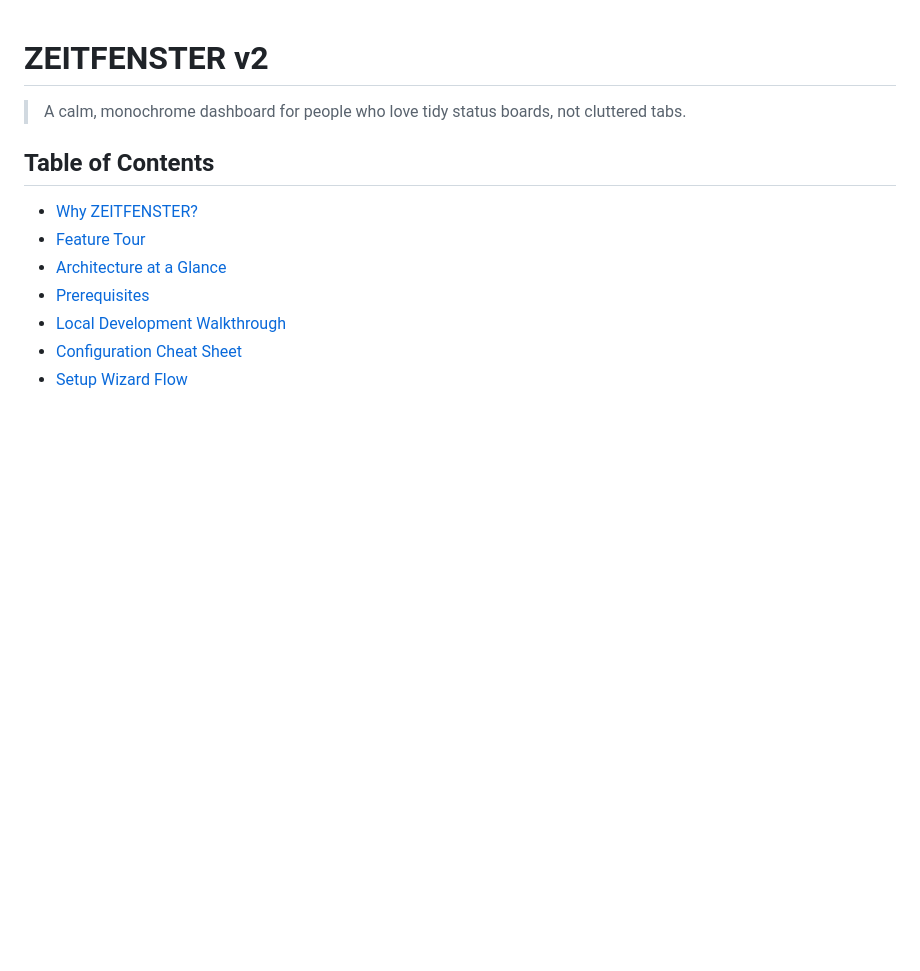
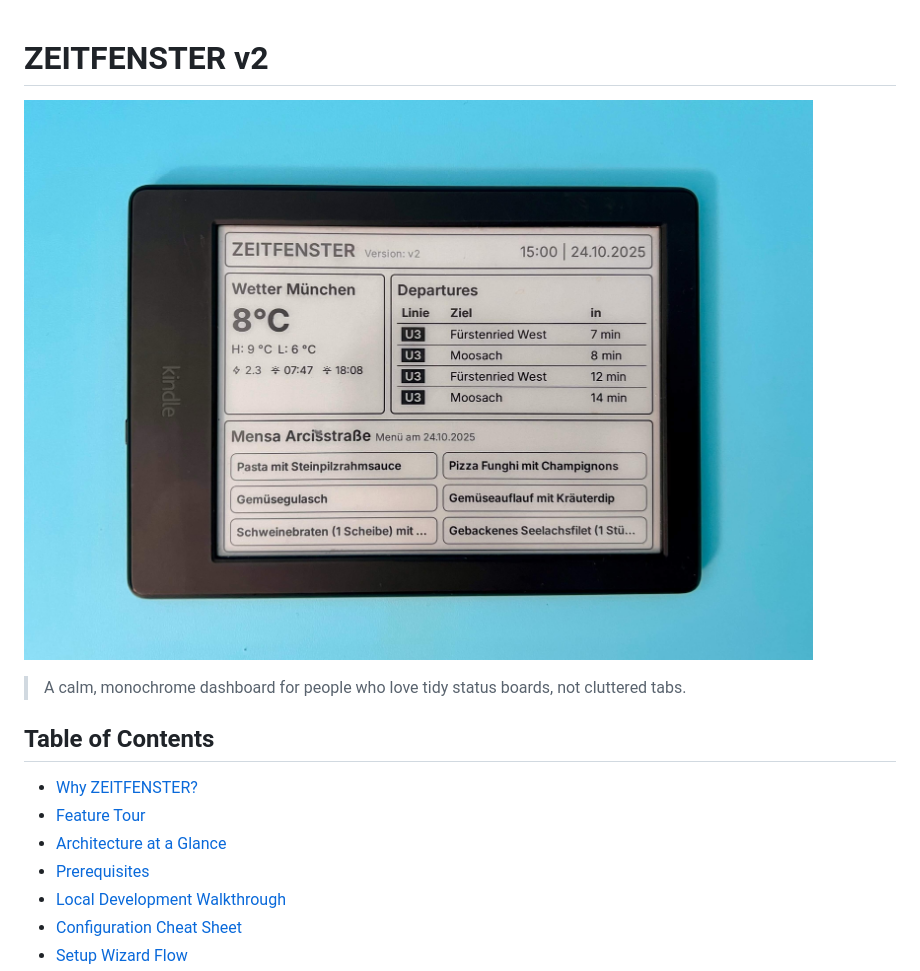
Before and after one commit to tobias-horn/zeitfenster, a Markdown page: readme.md, the part around the change. GitHub-like rendering; pictures changed too: zeitfensterKindle.jpeg (added); blank space fills up the shorter version.

Commit message:
added picture to readme

```diff
--- a/readme.md
+++ b/readme.md
@@ -1,4 +1,6 @@
 # ZEITFENSTER v2
+
+![ZEITFENSTER on Kindle](./zeitfensterKindle.jpeg)
 
 > A calm, monochrome dashboard for people who love tidy status boards, not cluttered tabs.
 
```
